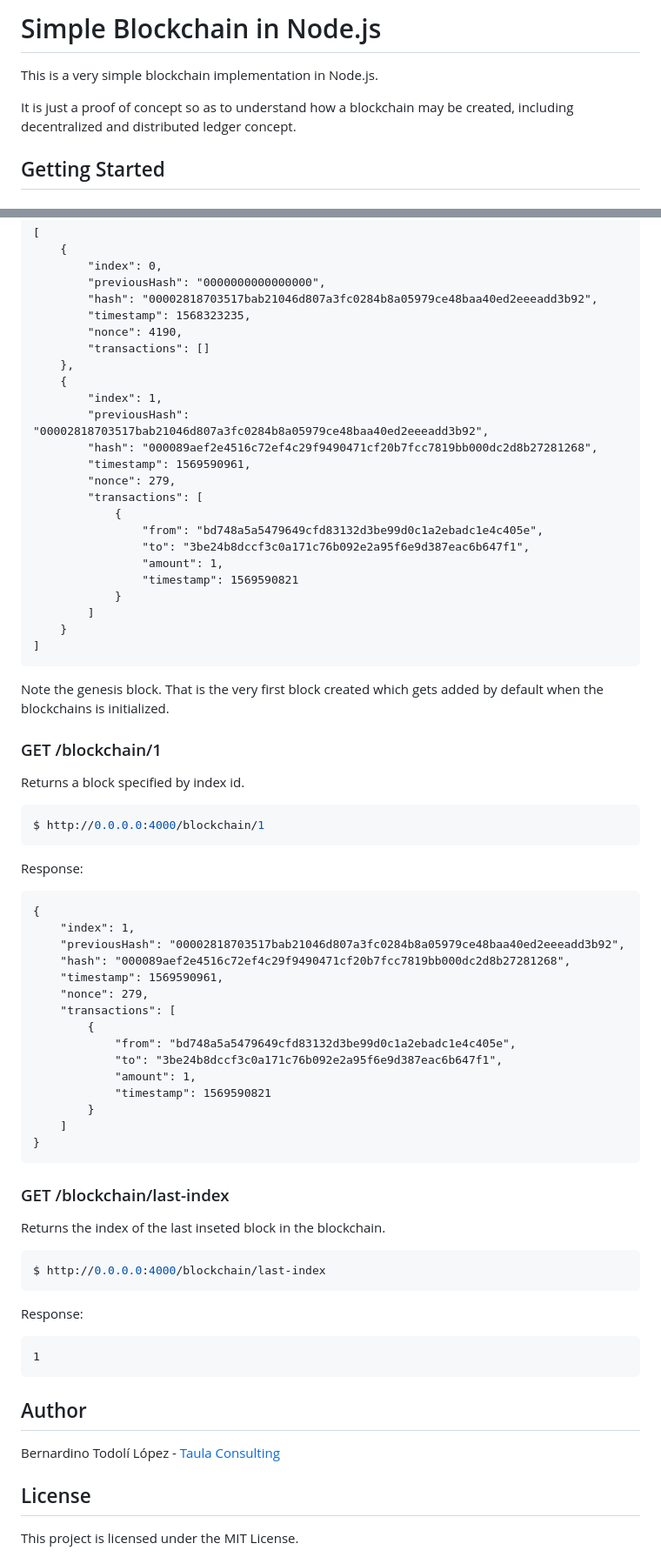
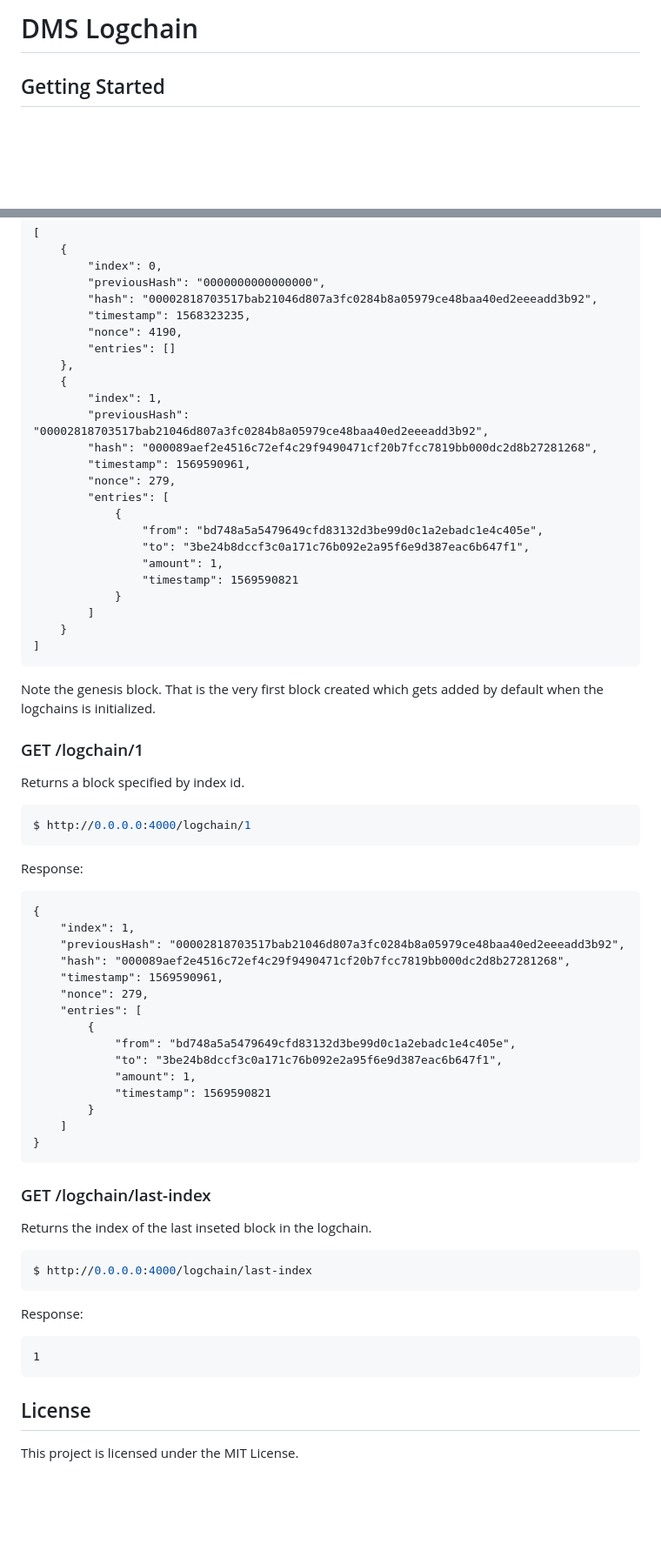
Before and after one commit to cdrummey216/dms-logchain, a Markdown page: README.md, 2 parts joined by grey strips. Shown: that part at 87% size. Rendered like a GitHub page; blank space fills up the shorter version.

````diff
--- a/README.md
+++ b/README.md
@@ -1,9 +1,4 @@
-# Simple Blockchain in Node.js
-
-This is a very simple blockchain implementation in Node.js.
-
-It is just a proof of concept so as to understand how a blockchain may be created, including decentralized and distributed ledger concept.
-
+# DMS Logchain
 
 ## Getting Started
 
@@ -167,7 +162,7 @@ Response:
         "hash": "00002818703517bab21046d807a3fc0284b8a05979ce48baa40ed2eeeadd3b92",
         "timestamp": 1568323235,
         "nonce": 4190,
-        "transactions": []
+        "entries": []
     },
     {
         "index": 1,
@@ -175,7 +170,7 @@ Response:
         "hash": "000089aef2e4516c72ef4c29f9490471cf20b7fcc7819bb000dc2d8b27281268",
         "timestamp": 1569590961,
         "nonce": 279,
-        "transactions": [
+        "entries": [
             {
                 "from": "bd748a5a5479649cfd83132d3be99d0c1a2ebadc1e4c405e",
                 "to": "3be24b8dccf3c0a171c76b092e2a95f6e9d387eac6b647f1",
@@ -187,15 +182,15 @@ Response:
 ]
 ```
 
-Note the genesis block. That is the very first block created which gets added by default when the blockchains is initialized.
+Note the genesis block. That is the very first block created which gets added by default when the logchains is initialized.
 
 
-### GET /blockchain/1
+### GET /logchain/1
 
 Returns a block specified by index id.
 
 ```sh
-$ http://0.0.0.0:4000/blockchain/1
+$ http://0.0.0.0:4000/logchain/1
 ```
 
 Response:
@@ -207,7 +202,7 @@ Response:
     "hash": "000089aef2e4516c72ef4c29f9490471cf20b7fcc7819bb000dc2d8b27281268",
     "timestamp": 1569590961,
     "nonce": 279,
-    "transactions": [
+    "entries": [
         {
             "from": "bd748a5a5479649cfd83132d3be99d0c1a2ebadc1e4c405e",
             "to": "3be24b8dccf3c0a171c76b092e2a95f6e9d387eac6b647f1",
@@ -218,12 +213,12 @@ Response:
 }
 ```
 
-### GET /blockchain/last-index
+### GET /logchain/last-index
 
-Returns the index of the last inseted block in the blockchain.
+Returns the index of the last inseted block in the logchain.
 
 ```sh
-$ http://0.0.0.0:4000/blockchain/last-index
+$ http://0.0.0.0:4000/logchain/last-index
 ```
 
 Response:
@@ -232,10 +227,6 @@ Response:
 1
 ```
 
-## Author
-
-Bernardino Todolí López - [Taula Consulting](http://www.taula-consulting.com/en/)
-
 ## License
 
 This project is licensed under the MIT License.
````
Also changed, not shown: other parts of README.md (+13 -13 lines).
